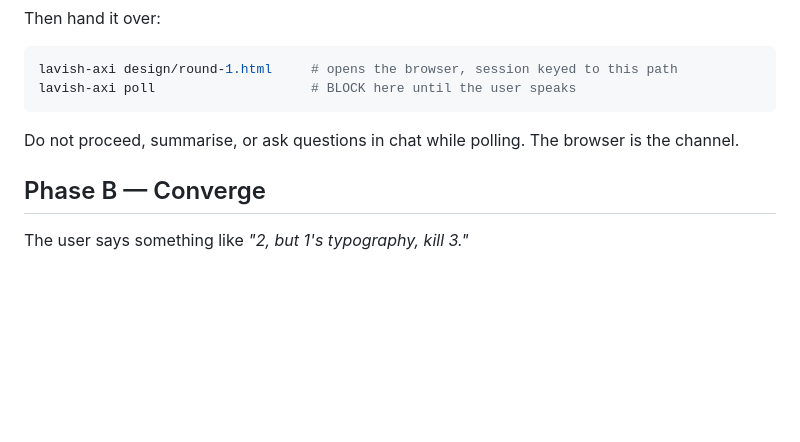
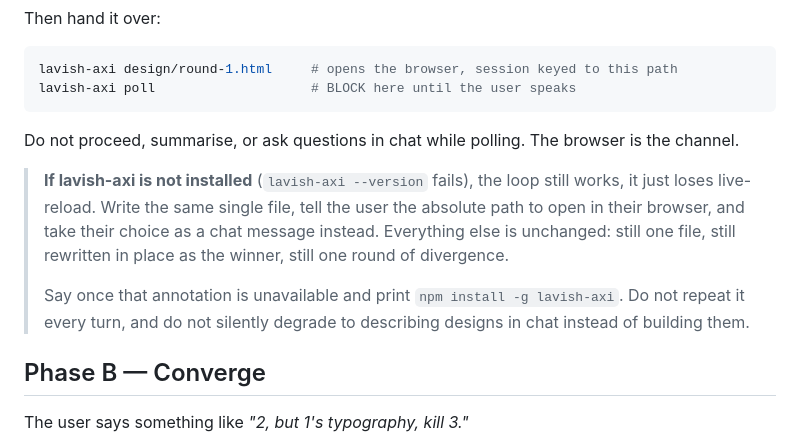
Before and after one commit to walideddouaicer/design_agent, a Markdown page: commands/variants.md, the part around the change. GitHub-like rendering; blank space fills up the shorter version.

```diff
--- a/commands/variants.md
+++ b/commands/variants.md
@@ -79,6 +79,14 @@ lavish-axi poll                    # BLOCK here until the user speaks
 
 Do not proceed, summarise, or ask questions in chat while polling. The browser is the channel.
 
+> **If lavish-axi is not installed** (`lavish-axi --version` fails), the loop still works, it just
+> loses live-reload. Write the same single file, tell the user the absolute path to open in their
+> browser, and take their choice as a chat message instead. Everything else is unchanged: still one
+> file, still rewritten in place as the winner, still one round of divergence.
+>
+> Say once that annotation is unavailable and print `npm install -g lavish-axi`. Do not repeat it
+> every turn, and do not silently degrade to describing designs in chat instead of building them.
+
 ## Phase B — Converge
 
 The user says something like *"2, but 1's typography, kill 3."*
```
Also changed, not shown: SKILL.md (+17 -2 lines), commands/design.md (+12 -0 lines).
